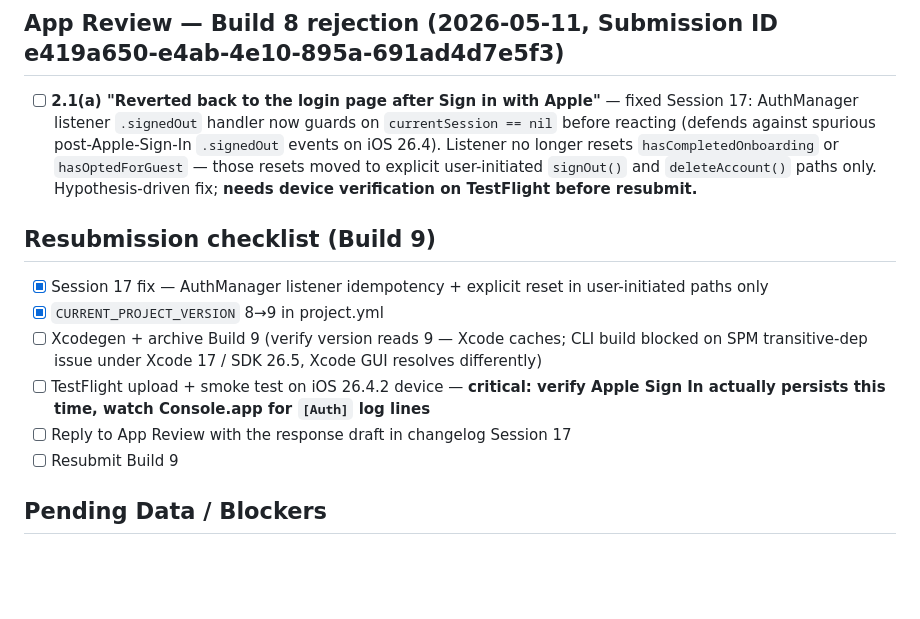
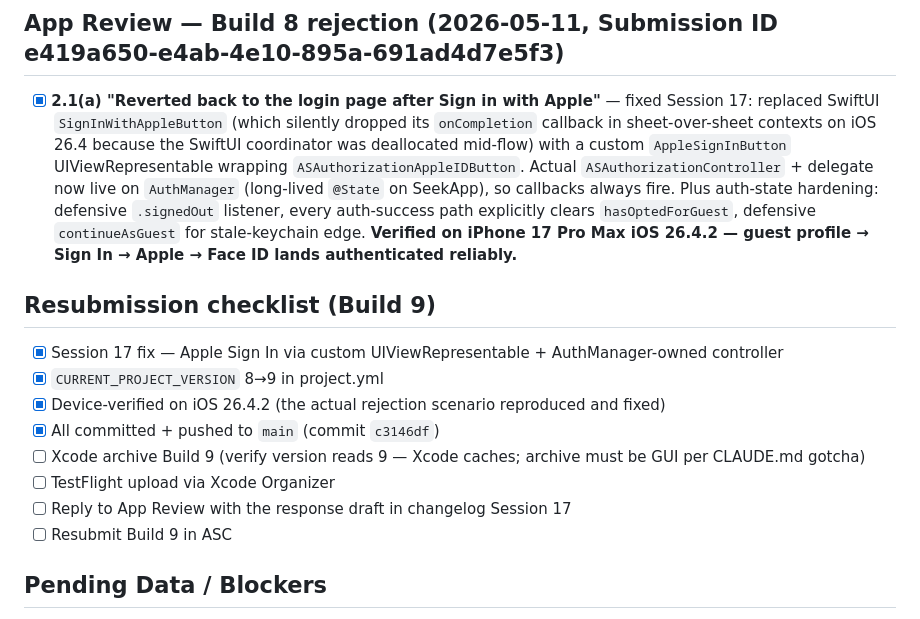
Before and after one commit to garvonious-ui/Seek, a Markdown page: docs/build-plan.md, the part around the change. GitHub-like rendering; blank space fills up the shorter version.

```diff
--- a/docs/build-plan.md
+++ b/docs/build-plan.md
@@ -145,15 +145,17 @@
 - [x] **2.1 China book permit** — assumed handled before Build 8 submission (Build 8 reviewed without citing China — user removed territory in ASC).
 
 ## App Review — Build 8 rejection (2026-05-11, Submission ID e419a650-e4ab-4e10-895a-691ad4d7e5f3)
-- [ ] **2.1(a) "Reverted back to the login page after Sign in with Apple"** — fixed Session 17: AuthManager listener `.signedOut` handler now guards on `currentSession == nil` before reacting (defends against spurious post-Apple-Sign-In `.signedOut` events on iOS 26.4). Listener no longer resets `hasCompletedOnboarding` or `hasOptedForGuest` — those resets moved to explicit user-initiated `signOut()` and `deleteAccount()` paths only. Hypothesis-driven fix; **needs device verification on TestFlight before resubmit.**
+- [x] **2.1(a) "Reverted back to the login page after Sign in with Apple"** — fixed Session 17: replaced SwiftUI `SignInWithAppleButton` (which silently dropped its `onCompletion` callback in sheet-over-sheet contexts on iOS 26.4 because the SwiftUI coordinator was deallocated mid-flow) with a custom `AppleSignInButton` UIViewRepresentable wrapping `ASAuthorizationAppleIDButton`. Actual `ASAuthorizationController` + delegate now live on `AuthManager` (long-lived `@State` on SeekApp), so callbacks always fire. Plus auth-state hardening: defensive `.signedOut` listener, every auth-success path explicitly clears `hasOptedForGuest`, defensive `continueAsGuest` for stale-keychain edge. **Verified on iPhone 17 Pro Max iOS 26.4.2 — guest profile → Sign In → Apple → Face ID lands authenticated reliably.**
 
 ## Resubmission checklist (Build 9)
-- [x] Session 17 fix — AuthManager listener idempotency + explicit reset in user-initiated paths only
+- [x] Session 17 fix — Apple Sign In via custom UIViewRepresentable + AuthManager-owned controller
 - [x] `CURRENT_PROJECT_VERSION` 8→9 in project.yml
-- [ ] Xcodegen + archive Build 9 (verify version reads 9 — Xcode caches; CLI build blocked on SPM transitive-dep issue under Xcode 17 / SDK 26.5, Xcode GUI resolves differently)
-- [ ] TestFlight upload + smoke test on iOS 26.4.2 device — **critical: verify Apple Sign In actually persists this time, watch Console.app for `[Auth]` log lines**
+- [x] Device-verified on iOS 26.4.2 (the actual rejection scenario reproduced and fixed)
+- [x] All committed + pushed to `main` (commit `c3146df`)
+- [ ] Xcode archive Build 9 (verify version reads 9 — Xcode caches; archive must be GUI per CLAUDE.md gotcha)
+- [ ] TestFlight upload via Xcode Organizer
 - [ ] Reply to App Review with the response draft in changelog Session 17
-- [ ] Resubmit Build 9
+- [ ] Resubmit Build 9 in ASC
 
 ## Pending Data / Blockers
 - Apple Developer Program enrollment ($99/year) required for App Store + push notifications
```
Also changed, not shown: docs/changelog.md (+30 -2 lines).
